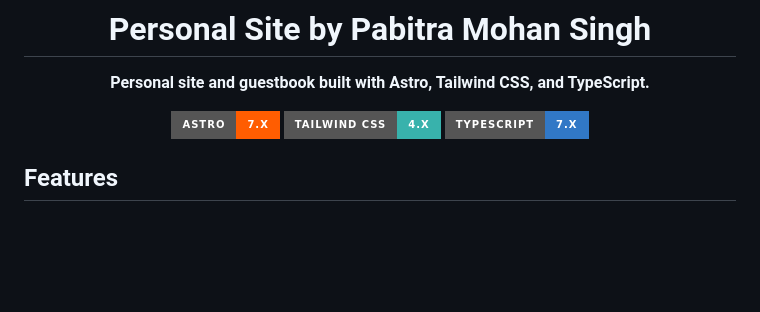
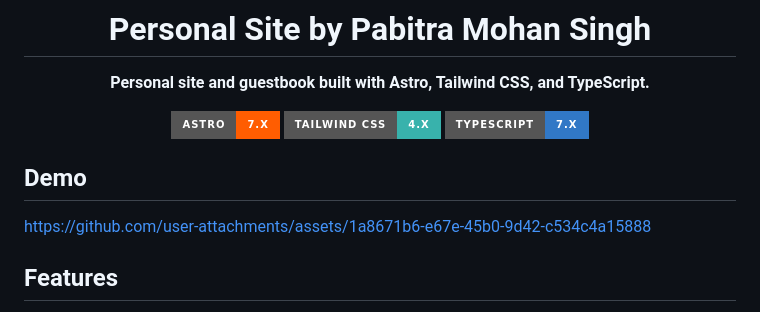
Before and after one commit to thepabitrams/itspabitramohansingh, a Markdown page: README.md, the part around the change. GitHub-like rendering; badges without logos; blank space fills up the shorter version.

```diff
--- a/README.md
+++ b/README.md
@@ -9,6 +9,10 @@
 [![TypeScript](https://img.shields.io/badge/TypeScript-7.x-3178C6?style=for-the-badge&logo=typescript&logoColor=white)](https://www.typescriptlang.org/)
 
 </div>
+
+## Demo
+
+https://github.com/user-attachments/assets/1a8671b6-e67e-45b0-9d42-c534c4a15888
 
 ## Features
 
```
